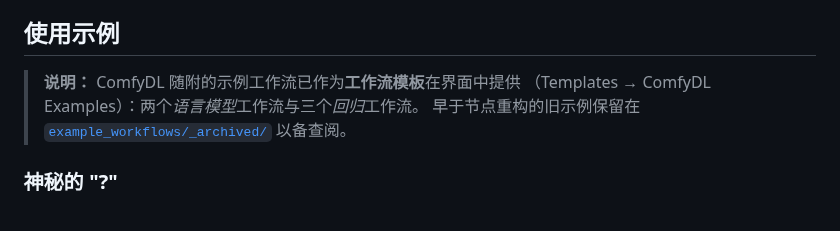
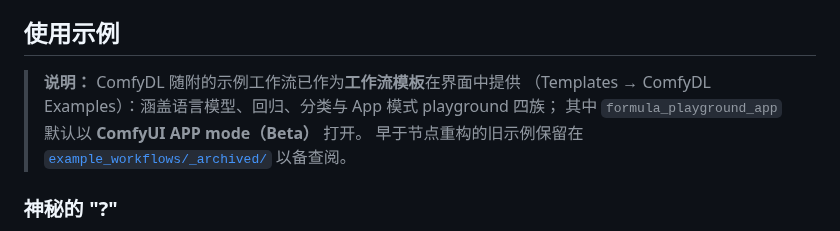
Before and after one commit to Cynthia-lxx/ComfyDL, a Markdown page: README_zh.md, the part around the change. GitHub-like rendering.

Commit message:
docs(templates): formula_playground_app example workflow + README app-mode entry

```diff
--- a/README_zh.md
+++ b/README_zh.md
@@ -20,7 +20,8 @@
 ## 使用示例
 
 > **说明：** ComfyDL 随附的示例工作流已作为**工作流模板**在界面中提供
-> （Templates → ComfyDL Examples）：两个*语言模型*工作流与三个*回归*工作流。
+> （Templates → ComfyDL Examples）：涵盖语言模型、回归、分类与 App 模式 playground 四族；
+> 其中 `formula_playground_app` 默认以 **ComfyUI APP mode（Beta）** 打开。
 > 早于节点重构的旧示例保留在 [`example_workflows/_archived/`](./example_workflows/_archived) 以备查阅。
 
 ### 神秘的 "?"
```
Also changed, not shown: README.md (+2 -1 lines), example_workflows/formula_playground_app-1.jpg (added), 1 other file.
